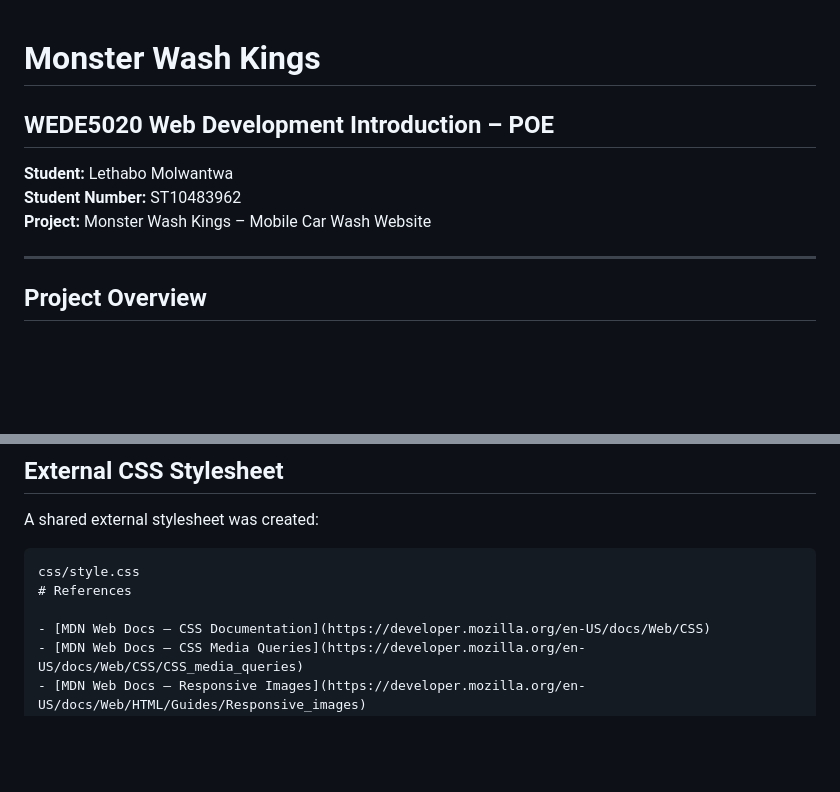
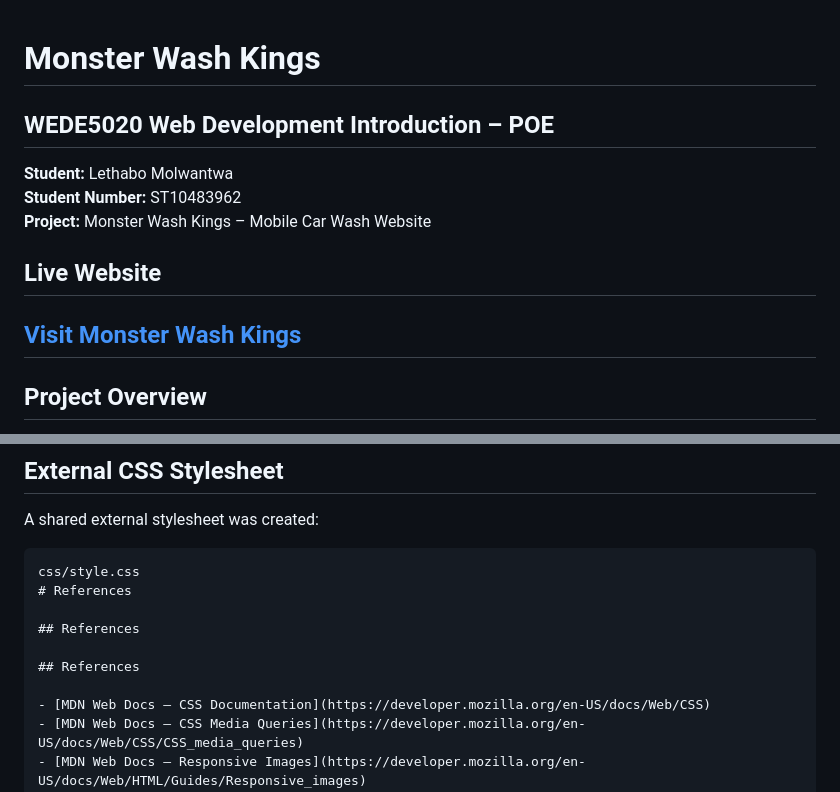
Before and after one commit to Lefa0602/Monster-Wash-Kings-2-WEDE5020-POE, a Markdown page: README.md, 2 parts joined by grey strips. GitHub-like rendering; blank space fills up the shorter version.

```diff
--- a/README.md
+++ b/README.md
@@ -1,4 +1,5 @@
 # Monster Wash Kings
+
 
 ## WEDE5020 Web Development Introduction – POE
 
@@ -6,6 +7,9 @@
 **Student Number:** ST10483962
 **Project:** Monster Wash Kings – Mobile Car Wash Website
 
+## Live Website
+
+[Visit Monster Wash Kings](https://lefa0602.github.io/Monster-Wash-Kings-2-WEDE5020-POE/)
 ---
 
 ## Project Overview
@@ -156,6 +199,10 @@ A shared external stylesheet was created:
 css/style.css
 # References
 
+## References
+
+## References
+
 - [MDN Web Docs – CSS Documentation](https://developer.mozilla.org/en-US/docs/Web/CSS)
 - [MDN Web Docs – CSS Media Queries](https://developer.mozilla.org/en-US/docs/Web/CSS/CSS_media_queries)
 - [MDN Web Docs – Responsive Images](https://developer.mozilla.org/en-US/docs/Web/HTML/Guides/Responsive_images)
```
Also changed, not shown: other parts of README.md (+39 -0 lines).
